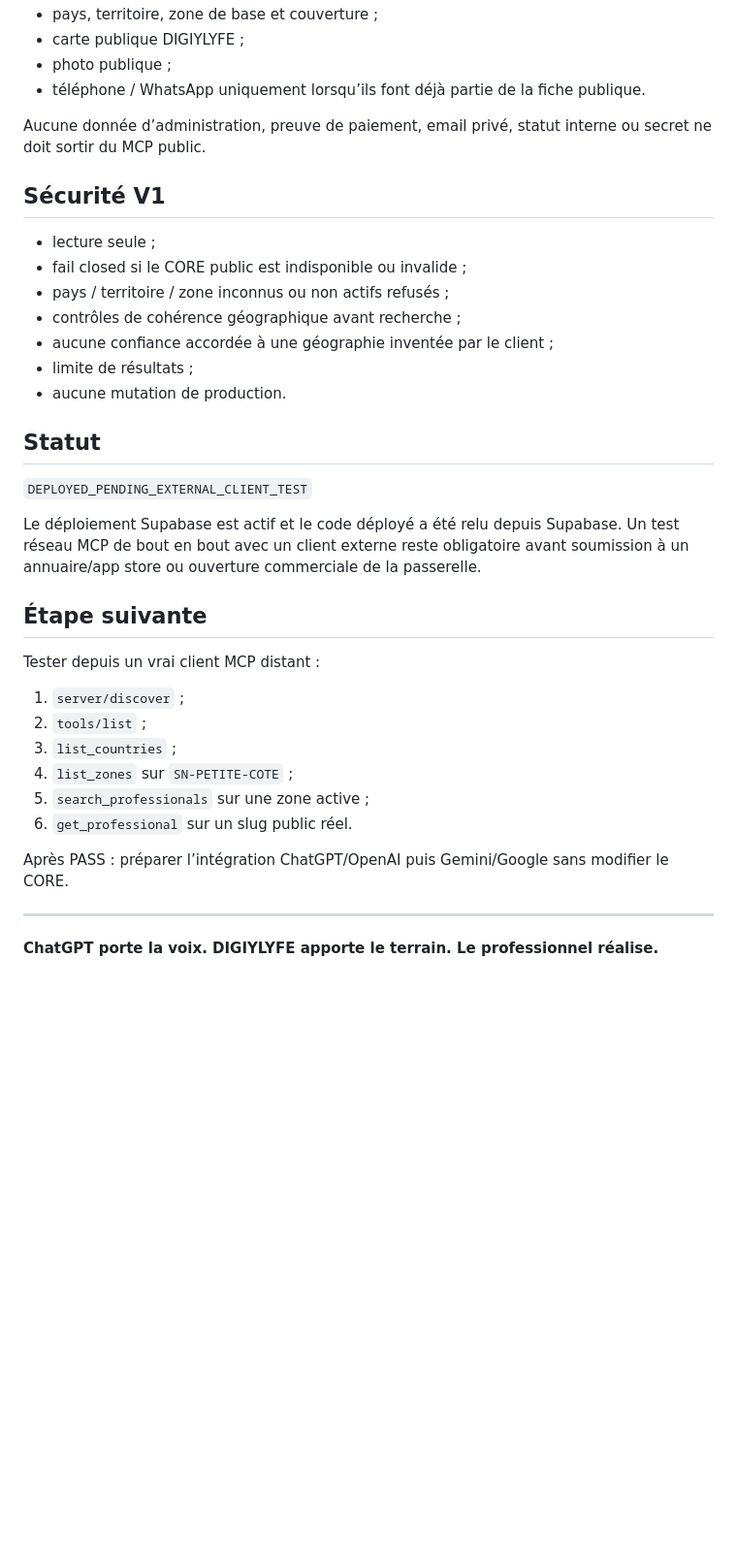
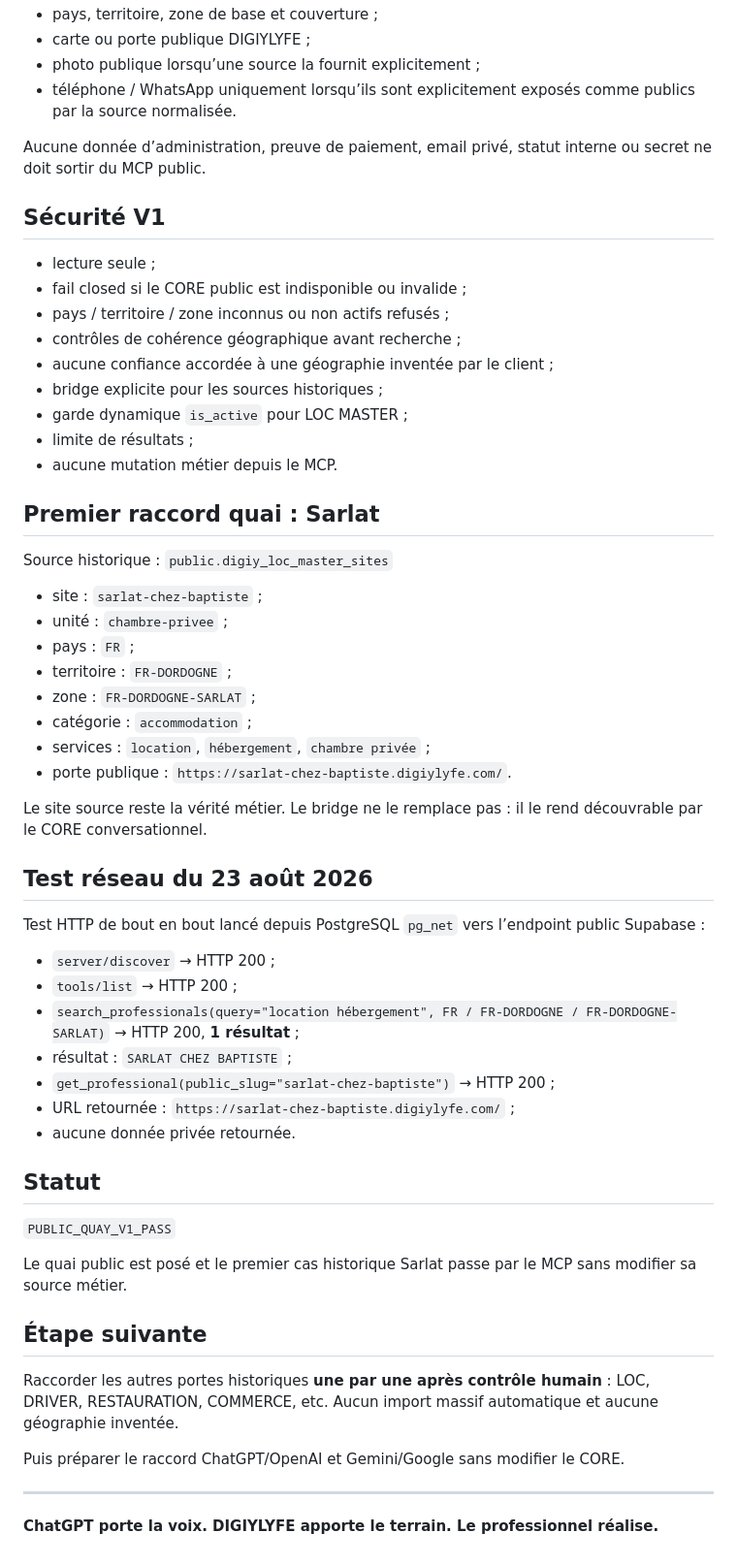
Before and after one commit to BEAUVILLE/digiy-master-modeles, a Markdown page: DIGIY-MCP-V1/README.md, the part around one of its changes. Shown at 97% size. Rendered like a GitHub page; blank space fills up the shorter version.

Commit message:
docs(mcp): poser le quai public normalisé et valider Sarlat

```diff
--- a/DIGIY-MCP-V1/README.md
+++ b/DIGIY-MCP-V1/README.md
@@ -73,7 +88,7 @@ La passerelle peut retourner :
 - pays, territoire, zone de base et couverture ;
-- carte publique DIGIYLYFE ;
-- photo publique ;
-- téléphone / WhatsApp uniquement lorsqu’ils font déjà partie de la fiche publique.
+- carte ou porte publique DIGIYLYFE ;
+- photo publique lorsqu’une source la fournit explicitement ;
+- téléphone / WhatsApp uniquement lorsqu’ils sont explicitement exposés comme publics par la source normalisée.
 
 Aucune donnée d’administration, preuve de paiement, email privé, statut interne ou secret ne doit sortir du MCP public.
 
@@ -84,27 +99,49 @@ Aucune donnée d’administration, preuve de paiement, email privé, statut inte
 - pays / territoire / zone inconnus ou non actifs refusés ;
 - contrôles de cohérence géographique avant recherche ;
 - aucune confiance accordée à une géographie inventée par le client ;
+- bridge explicite pour les sources historiques ;
+- garde dynamique `is_active` pour LOC MASTER ;
 - limite de résultats ;
-- aucune mutation de production.
+- aucune mutation métier depuis le MCP.
+
+## Premier raccord quai : Sarlat
+
+Source historique : `public.digiy_loc_master_sites`
+
+- site : `sarlat-chez-baptiste` ;
+- unité : `chambre-privee` ;
+- pays : `FR` ;
+- territoire : `FR-DORDOGNE` ;
+- zone : `FR-DORDOGNE-SARLAT` ;
+- catégorie : `accommodation` ;
+- services : `location`, `hébergement`, `chambre privée` ;
+- porte publique : `https://sarlat-chez-baptiste.digiylyfe.com/`.
+
+Le site source reste la vérité métier. Le bridge ne le remplace pas : il le rend découvrable par le CORE conversationnel.
+
+## Test réseau du 23 août 2026
+
+Test HTTP de bout en bout lancé depuis PostgreSQL `pg_net` vers l’endpoint public Supabase :
+
+- `server/discover` → HTTP 200 ;
+- `tools/list` → HTTP 200 ;
+- `search_professionals(query="location hébergement", FR / FR-DORDOGNE / FR-DORDOGNE-SARLAT)` → HTTP 200, **1 résultat** ;
+- résultat : `SARLAT CHEZ BAPTISTE` ;
+- `get_professional(public_slug="sarlat-chez-baptiste")` → HTTP 200 ;
+- URL retournée : `https://sarlat-chez-baptiste.digiylyfe.com/` ;
+- aucune donnée privée retournée.
 
 ## Statut
 
-`DEPLOYED_PENDING_EXTERNAL_CLIENT_TEST`
+`PUBLIC_QUAY_V1_PASS`
 
-Le déploiement Supabase est actif et le code déployé a été relu depuis Supabase. Un test réseau MCP de bout en bout avec un client externe reste obligatoire avant soumission à un annuaire/app store ou ouverture commerciale de la passerelle.
+Le quai public est posé et le premier cas historique Sarlat passe par le MCP sans modifier sa source métier.
 
 ## Étape suivante
 
-Tester depuis un vrai client MCP distant :
+Raccorder les autres portes historiques **une par une après contrôle humain** : LOC, DRIVER, RESTAURATION, COMMERCE, etc. Aucun import massif automatique et aucune géographie inventée.
 
-1. `server/discover` ;
-2. `tools/list` ;
-3. `list_countries` ;
-4. `list_zones` sur `SN-PETITE-COTE` ;
-5. `search_professionals` sur une zone active ;
-6. `get_professional` sur un slug public réel.
-
-Après PASS : préparer l’intégration ChatGPT/OpenAI puis Gemini/Google sans modifier le CORE.
+Puis préparer le raccord ChatGPT/OpenAI et Gemini/Google sans modifier le CORE.
 
 ---
 
```
Also changed, not shown: other parts of DIGIY-MCP-V1/README.md (+22 -7 lines).
